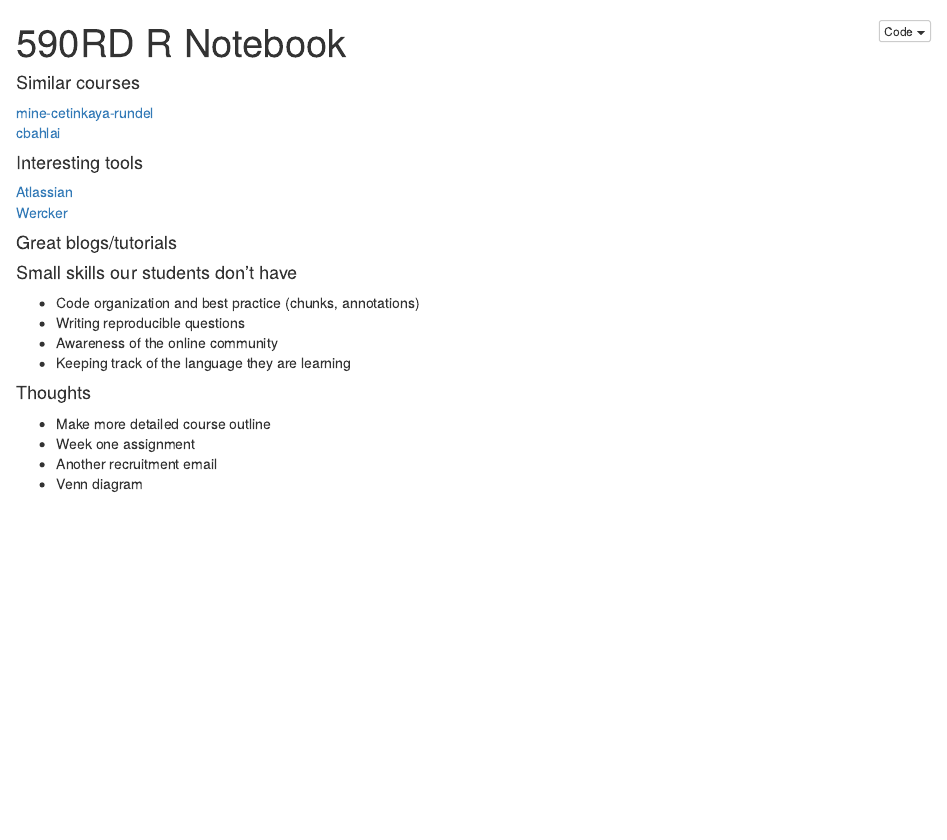
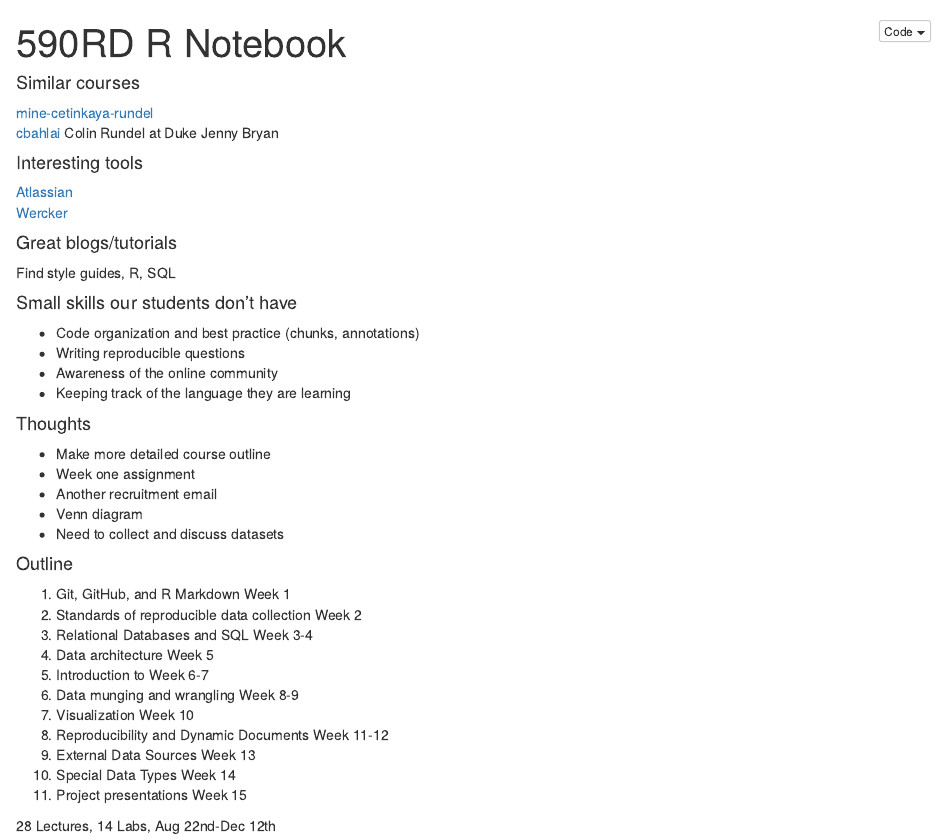
Before and after one commit to agron590-ISU/materials, an R Markdown document (admin/Notes.Rmd): the page in a window 1100 px wide, from its top. The pictures show the output file admin/Notes.nb.html that the author committed with the source, opened offline.

Commit message:
from last meeting

```diff
--- a/admin/Notes.Rmd
+++ b/admin/Notes.Rmd
@@ -9,6 +9,8 @@ output:
 ####Similar courses
 [mine-cetinkaya-rundel](https://github.com/mine-cetinkaya-rundel/2016-06-27-first-ds-course-user)
 [cbahlai](https://github.com/cbahlai/OSRR_course)
+Colin Rundel at Duke
+Jenny Bryan
 
 ####Interesting tools
 [Atlassian](https://www.atlassian.com/software/sourcetree)
@@ -16,7 +18,7 @@ output:
 
 
 ####Great blogs/tutorials
-
+Find style guides, R, SQL
 
 ####Small skills our students don't have
 * Code organization and best practice (chunks, annotations)
@@ -29,3 +31,20 @@ output:
 * Week one assignment
 * Another recruitment email
 * Venn diagram
+* Need to collect and discuss datasets
+
+####Outline
+1. Git, GitHub, and R Markdown \dotfill Week 1
+1. Standards of reproducible data collection \dotfill Week 2
+1. Relational Databases and SQL \dotfill Week 3-4
+1. Data architecture \dotfill Week 5
+1. Introduction to \texttt{R} \dotfill Week 6-7
+1. Data munging and wrangling \dotfill Week 8-9
+1. Visualization \dotfill Week 10
+1. Reproducibility and Dynamic Documents \dotfill Week 11-12
+1. External Data Sources \dotfill Week 13
+1. Special Data Types \dotfill Week 14
+1. Project presentations \dotfill Week 15
+
+28 Lectures, 14 Labs,
+Aug 22nd-Dec 12th
```
Also changed, not shown: admin/Notes.nb.html.
